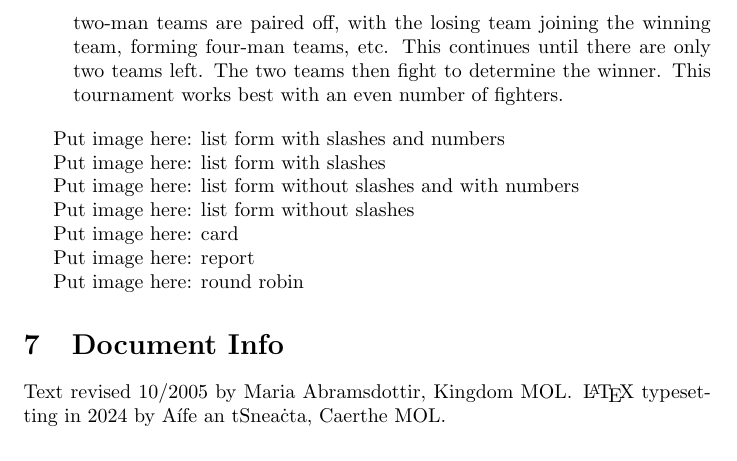
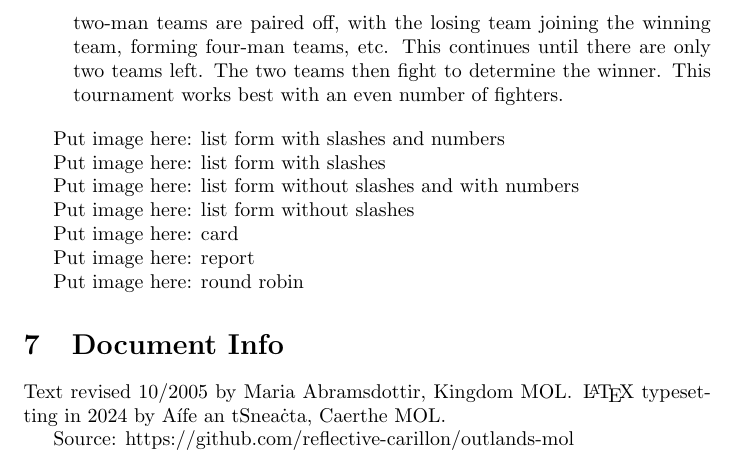
Before and after one commit to reflective-carillon/outlands-mol, a LaTeX document (handbook.tex): part of page 12 of 12, cut so that both start at the same text. Compiled offline with pdfLaTeX.

Commit message:
Add (non)link to github

```diff
--- a/handbook.tex
+++ b/handbook.tex
@@ -549,4 +549,5 @@ Put image here: round robin
 
 Text revised 10/2005 by Maria Abramsdottir, Kingdom MOL\@. \LaTeX\ typesetting in 2024 by A\'\i fe an tSnea\.cta, Caerthe MOL\@.
 
+Source: https://github.com/reflective-carillon/outlands-mol
 \end{document}
```
Also changed, not shown: handbook.pdf.
